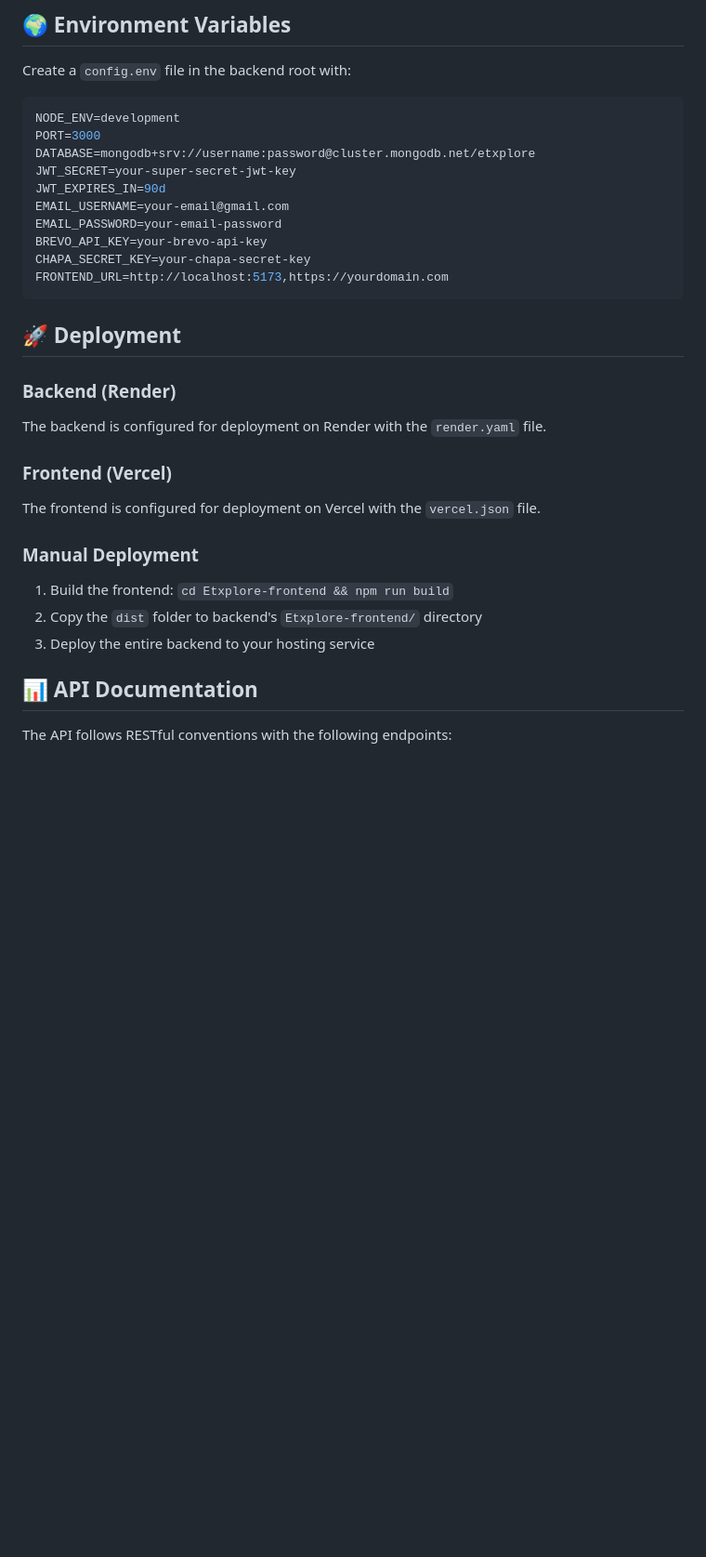
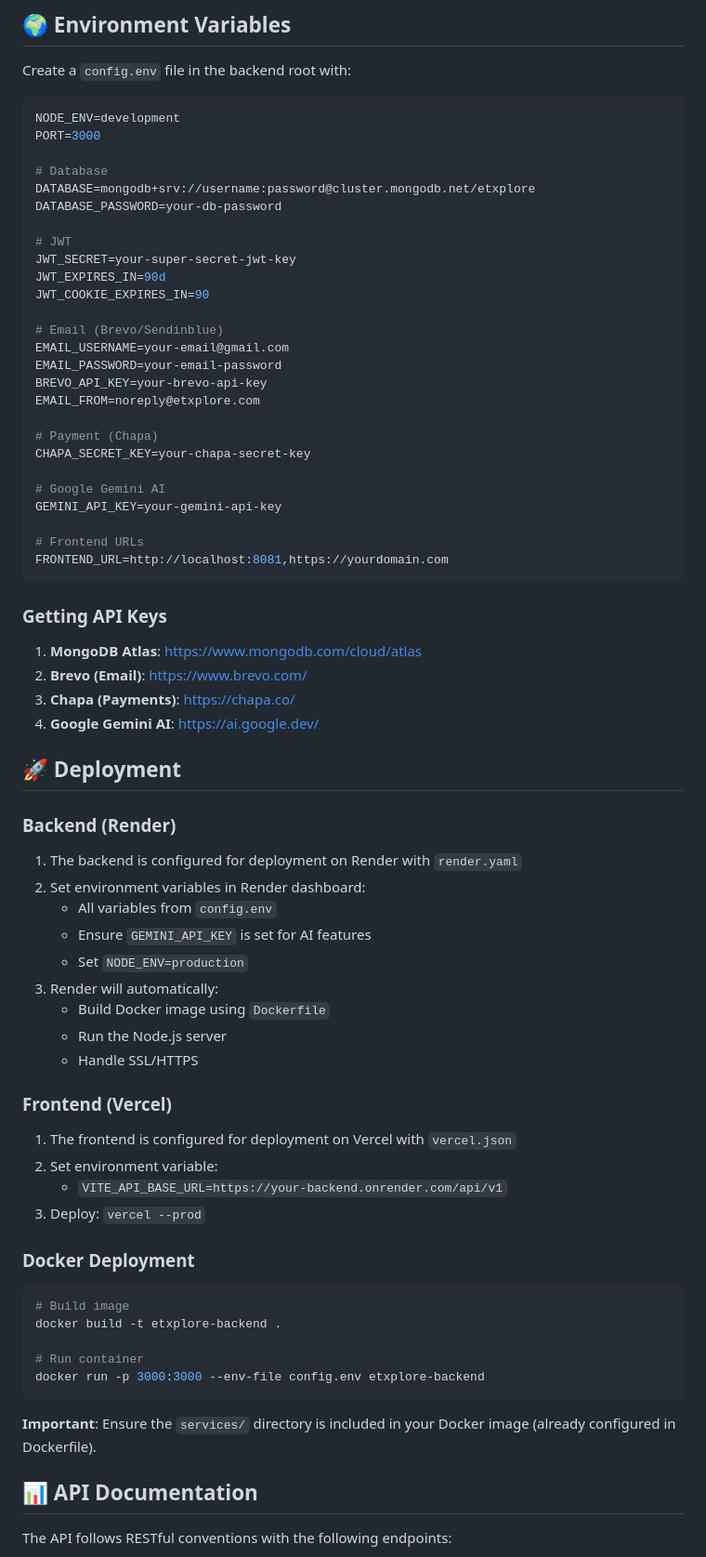
Before and after one commit to tesfahunfola/hulet_fish_1, a Markdown page: README.md, the part around the change printed below. Shown: that part at 93% size. Drawn GitHub-style; blank space fills up the shorter version.

````diff
--- a/README.md
+++ b/README.md
@@ -151,28 +169,68 @@ Create a `config.env` file in the backend root with:
 ```env
 NODE_ENV=development
 PORT=3000
+
+# Database
 DATABASE=mongodb+srv://username:password@cluster.mongodb.net/etxplore
+DATABASE_PASSWORD=your-db-password
+
+# JWT
 JWT_SECRET=your-super-secret-jwt-key
 JWT_EXPIRES_IN=90d
+JWT_COOKIE_EXPIRES_IN=90
+
+# Email (Brevo/Sendinblue)
 EMAIL_USERNAME=your-email@gmail.com
 EMAIL_PASSWORD=your-email-password
 BREVO_API_KEY=your-brevo-api-key
+EMAIL_FROM=noreply@etxplore.com
+
+# Payment (Chapa)
 CHAPA_SECRET_KEY=your-chapa-secret-key
-FRONTEND_URL=http://localhost:5173,https://yourdomain.com
+
+# Google Gemini AI
+GEMINI_API_KEY=your-gemini-api-key
+
+# Frontend URLs
+FRONTEND_URL=http://localhost:8081,https://yourdomain.com
 ```
+
+### Getting API Keys
+
+1. **MongoDB Atlas**: https://www.mongodb.com/cloud/atlas
+2. **Brevo (Email)**: https://www.brevo.com/
+3. **Chapa (Payments)**: https://chapa.co/
+4. **Google Gemini AI**: https://ai.google.dev/
 
 ## 🚀 Deployment
 
 ### Backend (Render)
-The backend is configured for deployment on Render with the `render.yaml` file.
+1. The backend is configured for deployment on Render with `render.yaml`
+2. Set environment variables in Render dashboard:
+   - All variables from `config.env`
+   - Ensure `GEMINI_API_KEY` is set for AI features
+   - Set `NODE_ENV=production`
+3. Render will automatically:
+   - Build Docker image using `Dockerfile`
+   - Run the Node.js server
+   - Handle SSL/HTTPS
 
 ### Frontend (Vercel)
-The frontend is configured for deployment on Vercel with the `vercel.json` file.
+1. The frontend is configured for deployment on Vercel with `vercel.json`
+2. Set environment variable:
+   - `VITE_API_BASE_URL=https://your-backend.onrender.com/api/v1`
+3. Deploy: `vercel --prod`
 
-### Manual Deployment
-1. Build the frontend: `cd Etxplore-frontend && npm run build`
-2. Copy the `dist` folder to backend's `Etxplore-frontend/` directory
-3. Deploy the entire backend to your hosting service
+### Docker Deployment
+```bash
+# Build image
+docker build -t etxplore-backend .
+
+# Run container
+docker run -p 3000:3000 --env-file config.env etxplore-backend
+```
+
+**Important**: Ensure the `services/` directory is included in your Docker image (already configured in Dockerfile).
 
 ## 📊 API Documentation
 
````
Also changed, not shown: other parts of README.md (+141 -23 lines).
